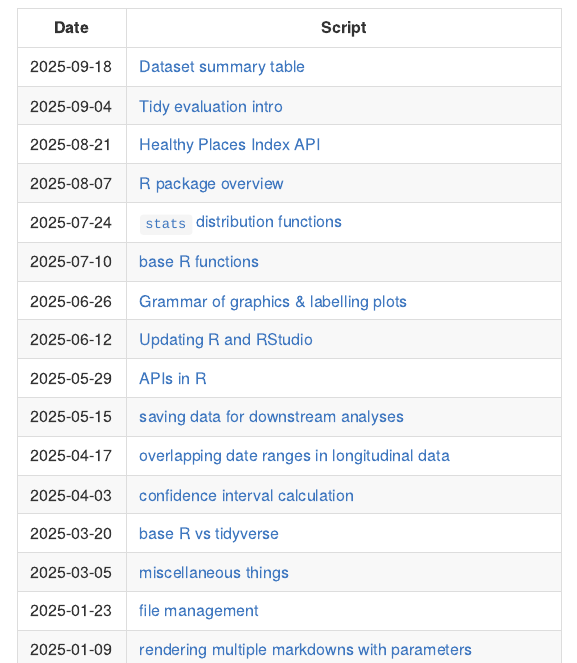
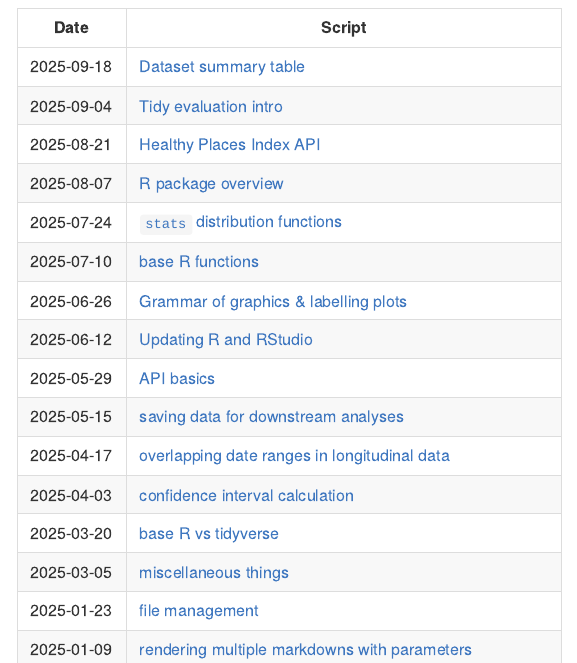
Before and after one commit to San-Mateo-County-Health-Epidemiology/R-User-Group, an R Markdown document (README.Rmd): the page in a window 1100 px wide, from 330 px down. The pictures show the output file README.md that the author committed with the source, drawn offline in the style of GitHub.

Commit message:
adding api basics back to readme

```diff
--- a/README.Rmd
+++ b/README.Rmd
@@ -35,7 +35,7 @@ Each topic has two files: a `.qmd` (Quarto) file and a `.md` (markdown) file. Th
 | 2025-07-10 | [base R functions](https://github.com/San-Mateo-County-Health-Epidemiology/R-User-Group/blob/main/quarto-markdowns/base-r_functions.md) |
 | 2025-06-26 | [Grammar of graphics & labelling plots](https://github.com/San-Mateo-County-Health-Epidemiology/R-User-Group/blob/main/quarto-markdowns/ggplot2_gog-and-labelling-plots.md) |
 | 2025-06-12 | [Updating R and RStudio](https://github.com/San-Mateo-County-Health-Epidemiology/R-User-Group/blob/main/quarto-markdowns/updating-r-and-rstudio.md) |
-| 2025-05-29 | [APIs in R](https://github.com/San-Mateo-County-Health-Epidemiology/R-User-Group/blob/main/quarto-markdowns/apis-in-r.md)|
+| 2025-05-29 | [API basics](https://github.com/San-Mateo-County-Health-Epidemiology/R-User-Group/blob/main/quarto-markdowns/api-basics.md)|
 | 2025-05-15 | [saving data for downstream analyses](https://github.com/San-Mateo-County-Health-Epidemiology/R-User-Group/blob/main/quarto-markdowns/saving-data-for-downstream-analyses.md)
 | 2025-04-17 | [overlapping date ranges in longitudinal data](https://github.com/San-Mateo-County-Health-Epidemiology/R-User-Group/blob/main/quarto-markdowns/identifying-and-consolidating-overlapping-date-ranges-longitudinal.md)
 | 2025-04-03 | [confidence interval calculation](https://github.com/San-Mateo-County-Health-Epidemiology/R-User-Group/blob/main/quarto-markdowns/conf_int.md) |
```
Also changed, not shown: quarto-markdowns/api-basics.qmd (+1 -1 lines), README.md, quarto-markdowns/api-basics.md.
